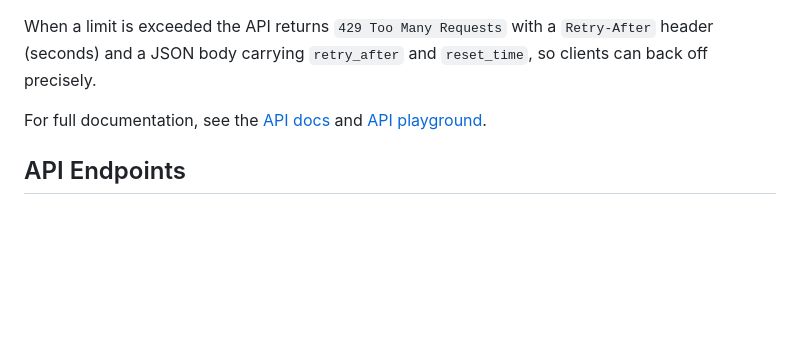
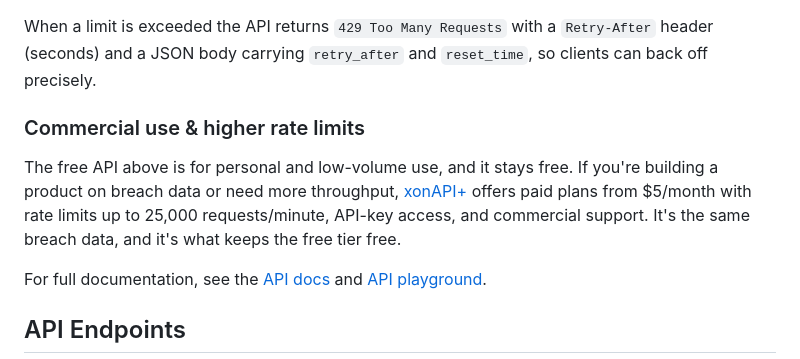
Before and after one commit to XposedOrNot/XposedOrNot-API, a Markdown page: README.md, the part around the change. Drawn GitHub-style; blank space fills up the shorter version.

Commit message:
📝 docs: add commercial use and higher rate limits section

```diff
--- a/README.md
+++ b/README.md
@@ -73,6 +73,15 @@ Rate limits are applied **per IP, per endpoint**:
 When a limit is exceeded the API returns `429 Too Many Requests` with a `Retry-After`
 header (seconds) and a JSON body carrying `retry_after` and `reset_time`, so clients
 can back off precisely.
+
+### Commercial use & higher rate limits
+
+The free API above is for personal and low-volume use, and it stays free. If
+you're building a product on breach data or need more throughput,
+[xonAPI+](https://plus.xposedornot.com/products/api) offers paid plans from
+$5/month with rate limits up to 25,000 requests/minute, API-key access, and
+commercial support. It's the same breach data, and it's what keeps the free
+tier free.
 
 For full documentation, see the [API docs](https://XposedOrNot.com/api_doc) and [API playground](https://xposedornot.docs.apiary.io/).
 
```
